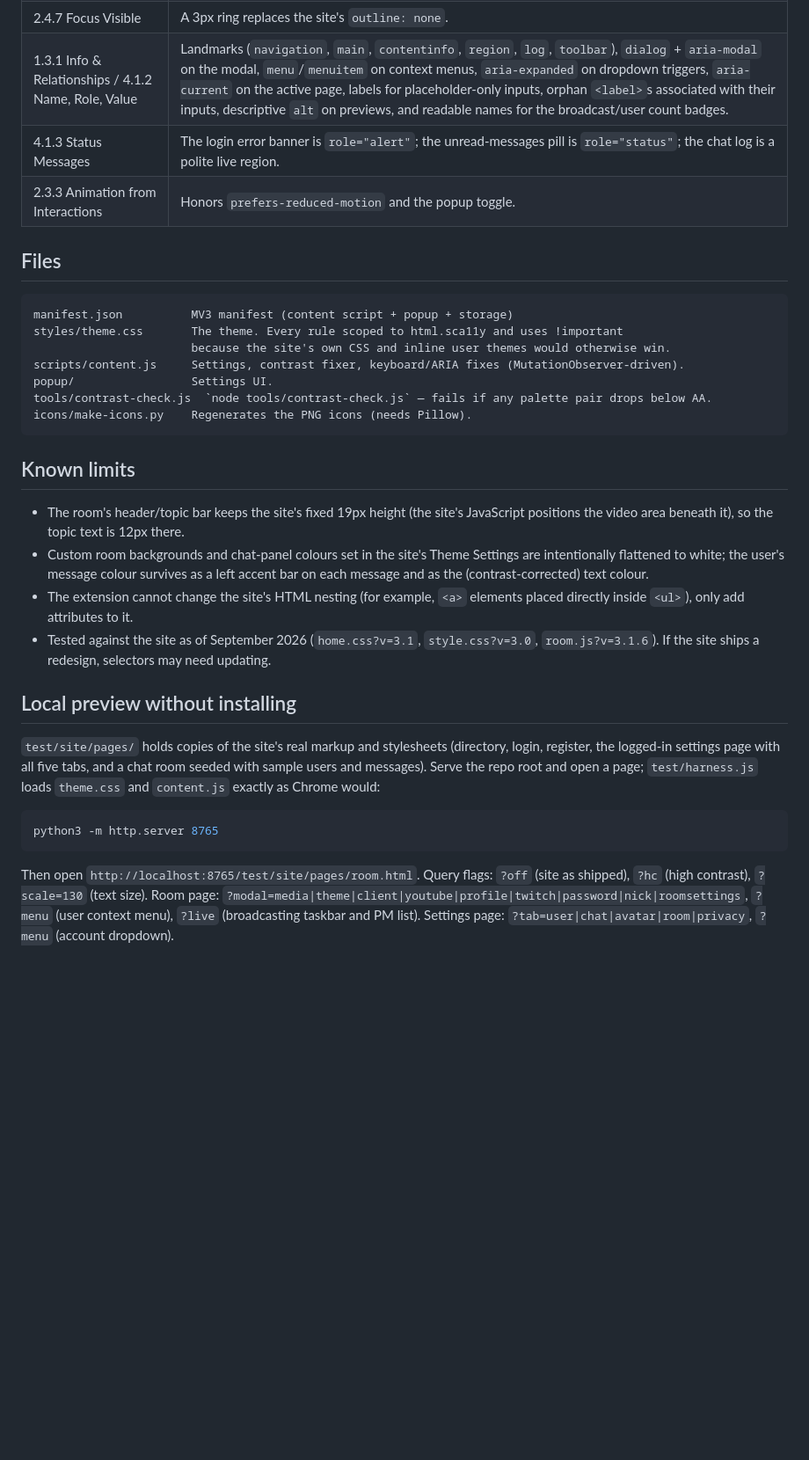
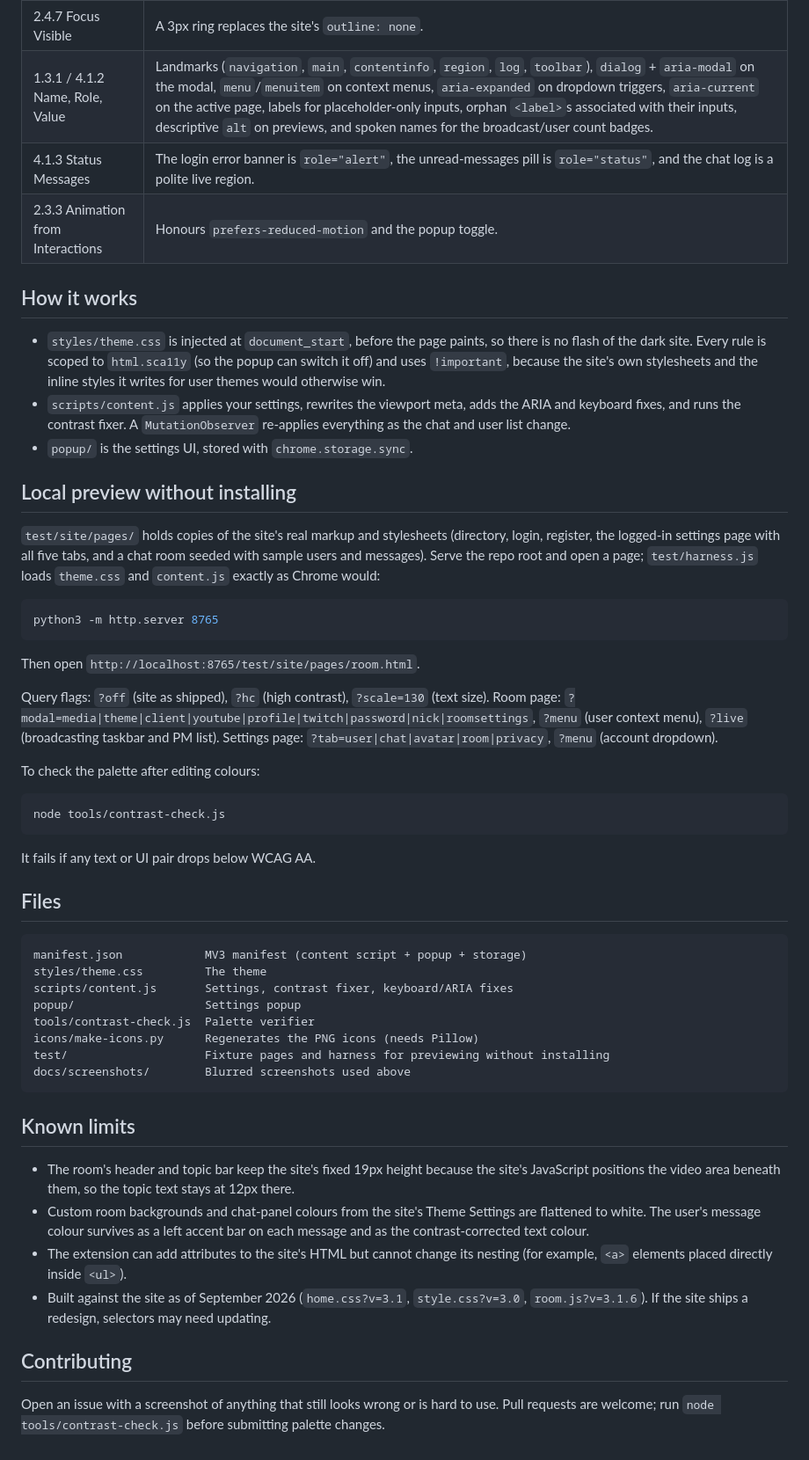
Before and after one commit to PackJC/stumblechat-theme-accessible, a Markdown page: README.md, the part around one of its changes. Shown at 88% size. GitHub-like rendering; blank space fills up the shorter version.

````diff
--- a/README.md
+++ b/README.md
@@ -47,26 +78,13 @@ To update after editing files, click the reload icon on the extension card.
 | 2.4.7 Focus Visible | A 3px ring replaces the site's `outline: none`. |
-| 1.3.1 Info & Relationships / 4.1.2 Name, Role, Value | Landmarks (`navigation`, `main`, `contentinfo`, `region`, `log`, `toolbar`), `dialog` + `aria-modal` on the modal, `menu`/`menuitem` on context menus, `aria-expanded` on dropdown triggers, `aria-current` on the active page, labels for placeholder-only inputs, orphan `<label>`s associated with their inputs, descriptive `alt` on previews, and readable names for the broadcast/user count badges. |
-| 4.1.3 Status Messages | The login error banner is `role="alert"`; the unread-messages pill is `role="status"`; the chat log is a polite live region. |
-| 2.3.3 Animation from Interactions | Honors `prefers-reduced-motion` and the popup toggle. |
+| 1.3.1 / 4.1.2 Name, Role, Value | Landmarks (`navigation`, `main`, `contentinfo`, `region`, `log`, `toolbar`), `dialog` + `aria-modal` on the modal, `menu`/`menuitem` on context menus, `aria-expanded` on dropdown triggers, `aria-current` on the active page, labels for placeholder-only inputs, orphan `<label>`s associated with their inputs, descriptive `alt` on previews, and spoken names for the broadcast/user count badges. |
+| 4.1.3 Status Messages | The login error banner is `role="alert"`, the unread-messages pill is `role="status"`, and the chat log is a polite live region. |
+| 2.3.3 Animation from Interactions | Honours `prefers-reduced-motion` and the popup toggle. |
 
-## Files
+## How it works
 
-```
-manifest.json          MV3 manifest (content script + popup + storage)
-styles/theme.css       The theme. Every rule scoped to html.sca11y and uses !important
-                       because the site's own CSS and inline user themes would otherwise win.
-scripts/content.js     Settings, contrast fixer, keyboard/ARIA fixes (MutationObserver-driven).
-popup/                 Settings UI.
-tools/contrast-check.js  `node tools/contrast-check.js` — fails if any palette pair drops below AA.
-icons/make-icons.py    Regenerates the PNG icons (needs Pillow).
-```
-
-## Known limits
-
-- The room's header/topic bar keeps the site's fixed 19px height (the site's JavaScript positions the video area beneath it), so the topic text is 12px there.
-- Custom room backgrounds and chat-panel colours set in the site's Theme Settings are intentionally flattened to white; the user's message colour survives as a left accent bar on each message and as the (contrast-corrected) text colour.
-- The extension cannot change the site's HTML nesting (for example, `<a>` elements placed directly inside `<ul>`), only add attributes to it.
-- Tested against the site as of September 2026 (`home.css?v=3.1`, `style.css?v=3.0`, `room.js?v=3.1.6`). If the site ships a redesign, selectors may need updating.
+- `styles/theme.css` is injected at `document_start`, before the page paints, so there is no flash of the dark site. Every rule is scoped to `html.sca11y` (so the popup can switch it off) and uses `!important`, because the site's own stylesheets and the inline styles it writes for user themes would otherwise win.
+- `scripts/content.js` applies your settings, rewrites the viewport meta, adds the ARIA and keyboard fixes, and runs the contrast fixer. A `MutationObserver` re-applies everything as the chat and user list change.
+- `popup/` is the settings UI, stored with `chrome.storage.sync`.
 
 ## Local preview without installing
 
@@ -76,4 +94,38 @@ icons/make-icons.py    Regenerates the PNG icons (needs Pillow).
 python3 -m http.server 8765
 ```
 
-Then open `http://localhost:8765/test/site/pages/room.html`. Query flags: `?off` (site as shipped), `?hc` (high contrast), `?scale=130` (text size). Room page: `?modal=media|theme|client|youtube|profile|twitch|password|nick|roomsettings`, `?menu` (user context menu), `?live` (broadcasting taskbar and PM list). Settings page: `?tab=user|chat|avatar|room|privacy`, `?menu` (account dropdown).
+Then open `http://localhost:8765/test/site/pages/room.html`.
+
+Query flags: `?off` (site as shipped), `?hc` (high contrast), `?scale=130` (text size). Room page: `?modal=media|theme|client|youtube|profile|twitch|password|nick|roomsettings`, `?menu` (user context menu), `?live` (broadcasting taskbar and PM list). Settings page: `?tab=user|chat|avatar|room|privacy`, `?menu` (account dropdown).
+
+To check the palette after editing colours:
+
+```bash
+node tools/contrast-check.js
+```
+
+It fails if any text or UI pair drops below WCAG AA.
+
+## Files
+
+```
+manifest.json            MV3 manifest (content script + popup + storage)
+styles/theme.css         The theme
+scripts/content.js       Settings, contrast fixer, keyboard/ARIA fixes
+popup/                   Settings popup
+tools/contrast-check.js  Palette verifier
+icons/make-icons.py      Regenerates the PNG icons (needs Pillow)
+test/                    Fixture pages and harness for previewing without installing
+docs/screenshots/        Blurred screenshots used above
+```
+
+## Known limits
+
+- The room's header and topic bar keep the site's fixed 19px height because the site's JavaScript positions the video area beneath them, so the topic text stays at 12px there.
+- Custom room backgrounds and chat-panel colours from the site's Theme Settings are flattened to white. The user's message colour survives as a left accent bar on each message and as the contrast-corrected text colour.
+- The extension can add attributes to the site's HTML but cannot change its nesting (for example, `<a>` elements placed directly inside `<ul>`).
+- Built against the site as of September 2026 (`home.css?v=3.1`, `style.css?v=3.0`, `room.js?v=3.1.6`). If the site ships a redesign, selectors may need updating.
+
+## Contributing
+
+Open an issue with a screenshot of anything that still looks wrong or is hard to use. Pull requests are welcome; run `node tools/contrast-check.js` before submitting palette changes.
````
Also changed, not shown: other parts of README.md (+54 -23 lines), docs/screenshots/directory.png (added), docs/screenshots/login.png (added), docs/screenshots/room.png (added).
